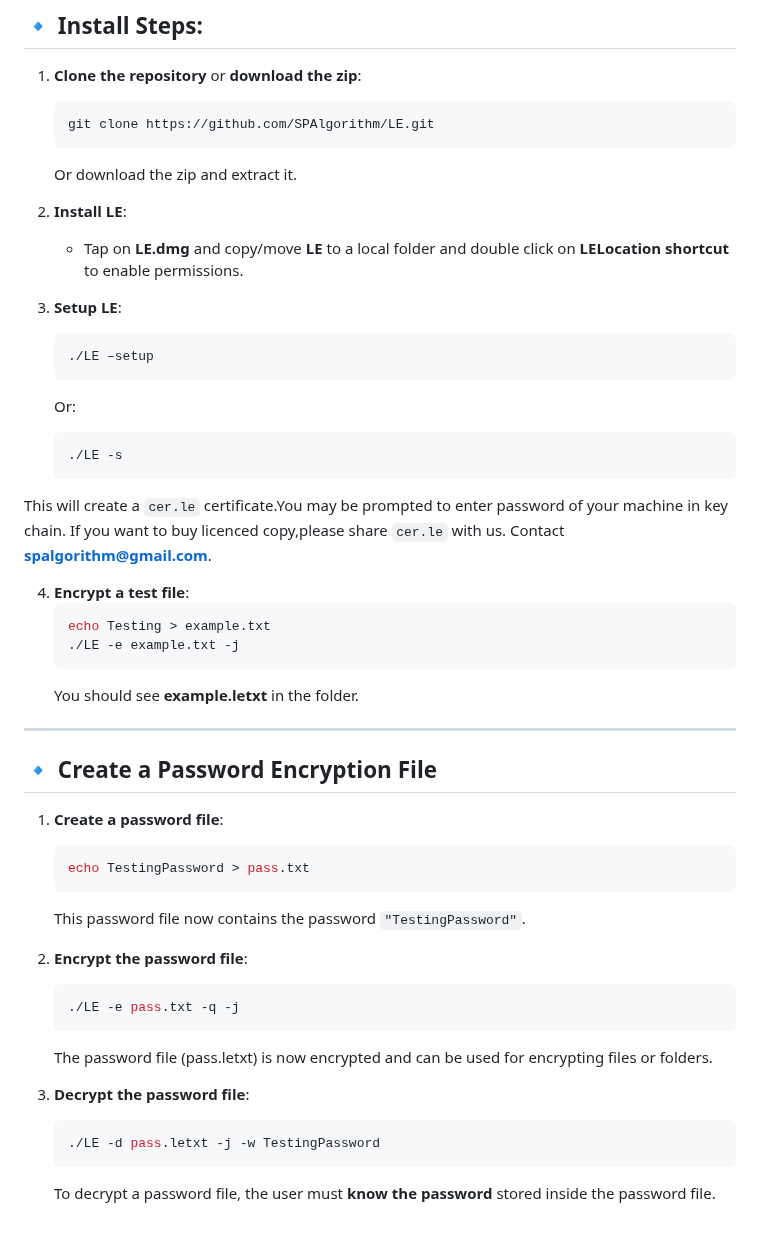
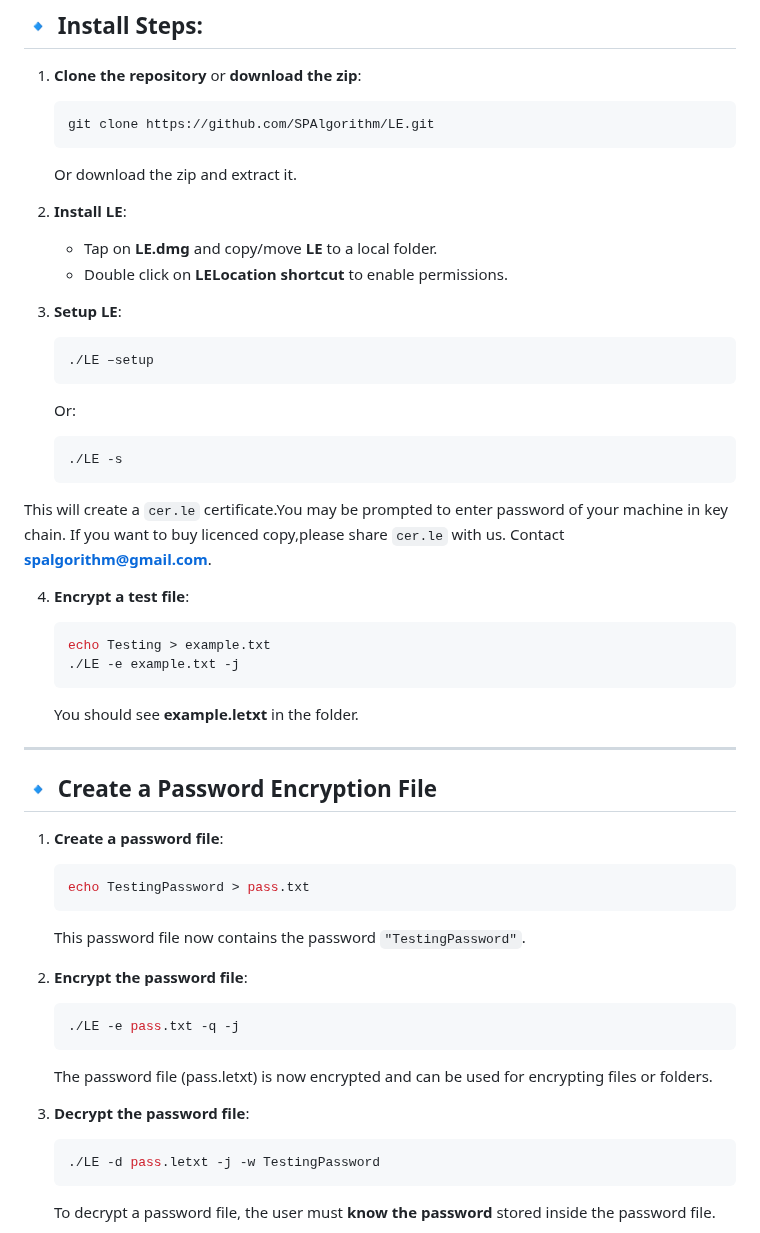
Before and after one commit to SPAlgorithm/LE, a Markdown page: README.md, the part around one of its changes. Rendered like a GitHub page.

````diff
--- a/README.md
+++ b/README.md
@@ -92,9 +92,12 @@ LE currently supports encryption for the following file types:
    Or download the zip and extract it.
 
 2. **Install LE**:
-   - Tap on **LE.dmg** and copy/move **LE** to a local folder and double click on **LELocation shortcut** to enable permissions.
+
+   - Tap on **LE.dmg** and copy/move **LE** to a local folder.
+   - Double click on **LELocation shortcut** to enable permissions.
 
 3. **Setup LE**:
+
    ```bash
    ./LE –setup
    ```
@@ -107,6 +110,7 @@ This will create a `cer.le` certificate.You may be prompted to enter password of
 If you want to buy licenced copy,please share `cer.le` with us. Contact **spalgorithm@gmail.com**.
 
 4. **Encrypt a test file**:
+
    ```bash
    echo Testing > example.txt
    ./LE -e example.txt -j
@@ -118,18 +122,21 @@ If you want to buy licenced copy,please share `cer.le` with us. Contact **spalgo
 ## 🔹 Create a Password Encryption File
 
 1. **Create a password file**:
+
    ```bash
    echo TestingPassword > pass.txt
    ```
    This password file now contains the password `"TestingPassword"`.
 
 2. **Encrypt the password file**:
+
    ```bash
    ./LE -e pass.txt -q -j
    ```
    The password file (pass.letxt) is now encrypted and can be used for encrypting files or folders.
 
 3. **Decrypt the password file**:
+
    ```bash
    ./LE -d pass.letxt -j -w TestingPassword
    ```
````
Also changed, not shown: other parts of README.md (+69 -10 lines).
